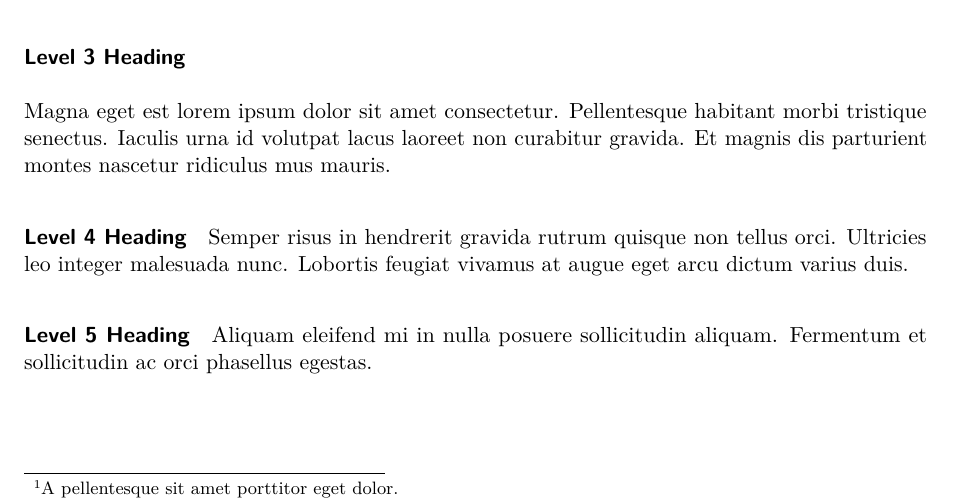
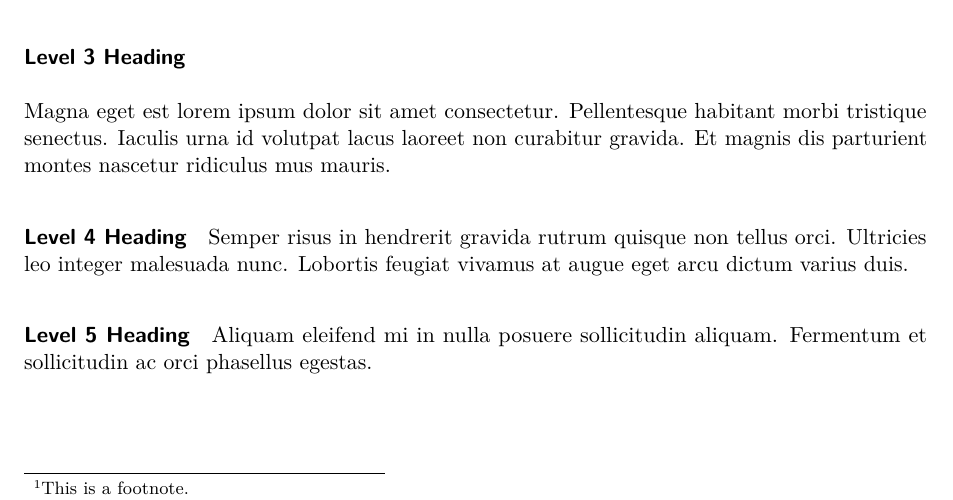
Before and after one commit to mvuorre/quarto-apaish, a Quarto document (example.qmd): part of page 1 of 4, cut so that both start at the same text. Rendered offline with R 4.5, knitr and Pandoc in place of Quarto, then LaTeX, with nearby package versions; drawn as R Markdown's standard PDF in place of the format the file asks for; some code elsewhere in the file could not run offline.

Commit message:
Point out authornote and footnote

```diff
--- a/example.qmd
+++ b/example.qmd
@@ -24,7 +24,7 @@ abstract: |
   Lorem ipsum dolor sit amet, consectetur adipiscing elit, sed do eiusmod tempor incididunt ut labore et dolore magna aliqua. Ullamcorper eget nulla facilisi etiam dignissim diam quis. Sed adipiscing diam donec adipiscing tristique risus nec feugiat. Justo eget magna fermentum iaculis eu non. Tristique senectus et netus et malesuada fames ac turpis egestas. Consequat ac felis donec et. Scelerisque mauris pellentesque pulvinar pellentesque habitant morbi. Tincidunt augue interdum velit euismod in pellentesque massa placerat duis. Ultricies mi quis hendrerit dolor magna eget est lorem. Morbi tristique senectus et netus et. Faucibus et molestie ac feugiat sed lectus vestibulum. Donec pretium vulputate sapien nec sagittis aliquam. Feugiat nibh sed pulvinar proin gravida hendrerit lectus a.
 keywords: "Lorem, ipsum, dolor, sit, amet"
 authornote: |
-  Suspendisse interdum consectetur libero id faucibus nisl tincidunt. Felis donec et odio pellentesque.
+  This is an author note.
 bibliography: bibliography.bib
 bibliographystyle: apa
 format: apaish-document-typst
@@ -38,7 +38,7 @@ Mauris pharetra et ultrices neque ornare aenean. Viverra nam libero justo laoree
 
 Non consectetur a erat nam at lectus urna duis convallis. In vitae turpis massa sed elementum tempus egestas sed sed. Consectetur purus ut faucibus pulvinar elementum integer. Phasellus vestibulum lorem sed risus ultricies tristique. Nullam non nisi est sit amet facilisis magna.[^1]
 
-[^1]: A pellentesque sit amet porttitor eget dolor.
+[^1]: This is a footnote.
 
 ### Level 3 Heading
 
```
